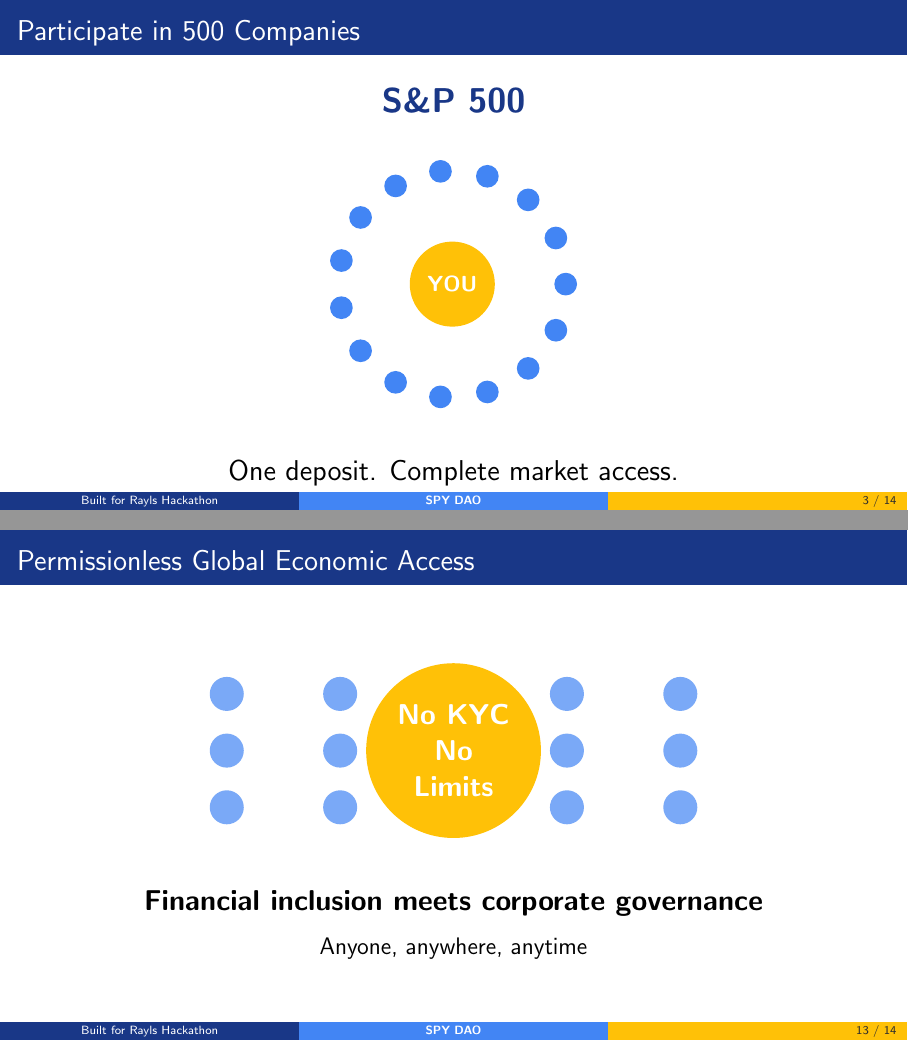
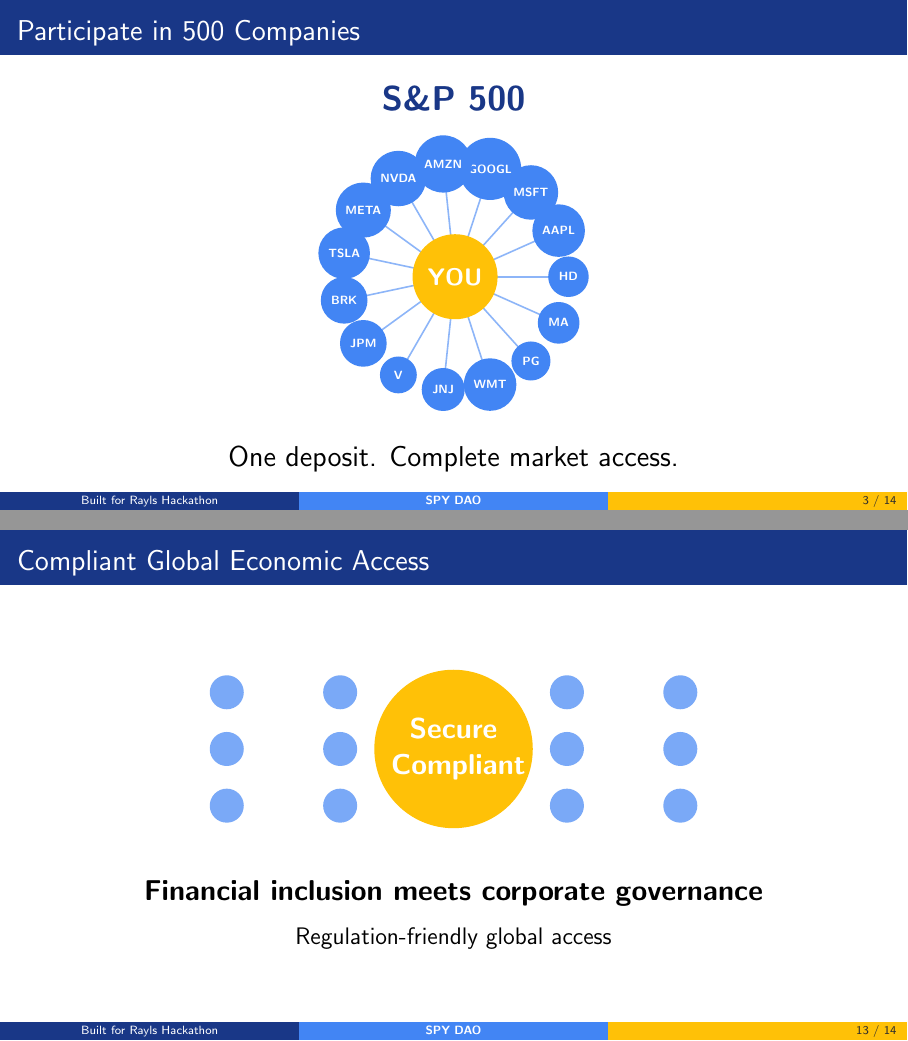
Before and after one commit to This-Is-Captain-Code/SpyDao, LaTeX slides (pitchdeck/deck.tex): pages 3 and 13 of 14, joined at a grey line. Compiled offline with pdfLaTeX.

Commit message:
Revise pitch deck layout and content
Updated the design and layout of multiple slides in the pitch deck, including adjustments to node sizes, text formatting, and slide titles.

```diff
--- a/pitchdeck/deck.tex
+++ b/pitchdeck/deck.tex
@@ -99,23 +99,35 @@
 
 % Slide 2: Participate in 500 Companies
 \begin{frame}{Participate in 500 Companies}
-\vspace{0.3cm}
+\vspace{0.2cm}
 \begin{center}
     {\LARGE\textcolor{mainblue}{\textbf{S\&P 500}}}
 
-    \vspace{0.8cm}
-    \begin{tikzpicture}
+    \vspace{0.4cm}
+    \begin{tikzpicture}[scale=0.8]
+        % Define company names and positions
+        \def\companies{{"AAPL", "MSFT", "GOOGL", "AMZN", "NVDA", "META", "TSLA", "BRK", "JPM", "V", "JNJ", "WMT", "PG", "MA", "HD"}}
+
+        % Draw connections and company bubbles
         \foreach \i in {1,...,15} {
             \pgfmathsetmacro{\angle}{360/15*\i}
-            \pgfmathsetmacro{\radius}{2}
-            \fill[lightblue] ({\radius*cos(\angle)},{\radius*sin(\angle)}) circle (0.2cm);
+            \pgfmathsetmacro{\radius}{2.5}
+            \pgfmathsetmacro{\companyindex}{int(\i-1)}
+
+            % Draw connecting line from center to company
+            \draw[lightblue,thick,opacity=0.6] (0,0) -- ({\radius*cos(\angle)},{\radius*sin(\angle)});
+
+            % Draw company bubble
+            \node[circle,fill=lightblue,text=white,minimum size=0.65cm,font=\tiny\bfseries] at ({\radius*cos(\angle)},{\radius*sin(\angle)}) {\pgfmathparse{\companies[\companyindex]}\pgfmathresult};
         }
-        \node[circle,fill=accentgold,text=white,minimum size=1.5cm] at (0,0) {
-            \textbf{YOU}
+
+        % Central YOU node
+        \node[circle,fill=accentgold,text=white,minimum size=1.5cm,font=\large\bfseries] at (0,0) {
+            YOU
         };
     \end{tikzpicture}
 
-    \vspace{0.8cm}
+    \vspace{0.5cm}
     {\Large One deposit. Complete market access.}
 \end{center}
 \end{frame}
@@ -342,8 +350,8 @@
 \end{center}
 \end{frame}
 
-% Slide 12: Permissionless Global Economic Access
-\begin{frame}{Permissionless Global Economic Access}
+% Slide 12: Compliant Global Economic Access
+\begin{frame}{Compliant Global Economic Access}
 \vspace{0.5cm}
 \begin{center}
     \begin{tikzpicture}
@@ -358,8 +366,8 @@
         \node[circle,fill=accentgold,text=white,minimum size=2.5cm] at (0,0) {
             \begin{minipage}{2.2cm}
                 \centering
-                \Large\textbf{No KYC}\\
-                \Large\textbf{No Limits}
+                \Large\textbf{Secure}\\
+                \Large\textbf{Compliant}
             \end{minipage}
         };
     \end{tikzpicture}
@@ -368,7 +376,7 @@
     {\Large\textbf{Financial inclusion meets corporate governance}}
 
     \vspace{0.3cm}
-    {\large Anyone, anywhere, anytime}
+    {\large Regulation-friendly global access}
 \end{center}
 \end{frame}
 
```
Also changed, not shown: pitchdeck/deck.tex (12 more changed lines).
